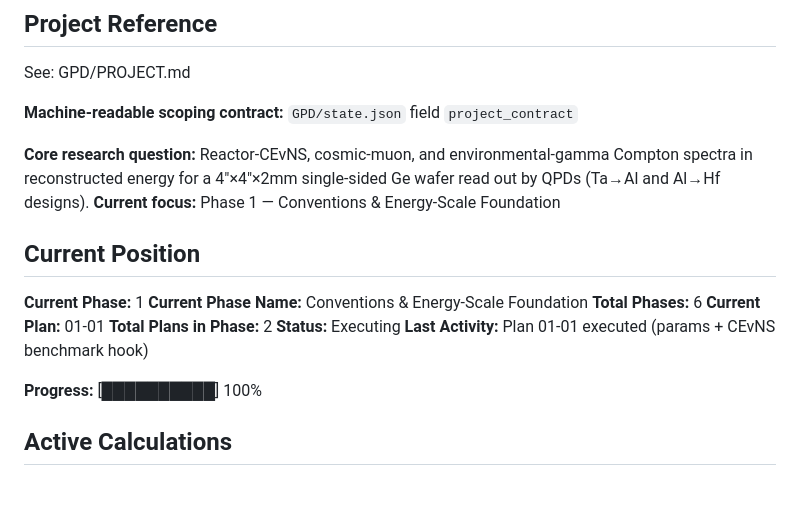
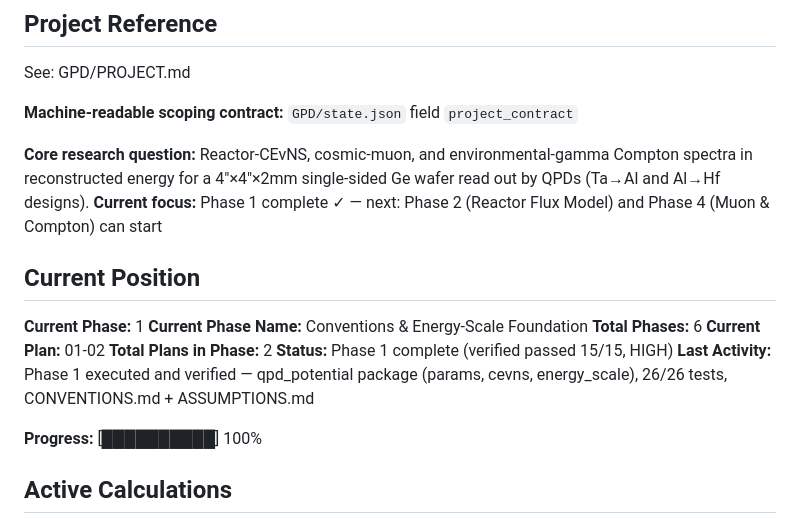
Before and after one commit to WashU-Astroparticle-Lab/qpd_potential, a Markdown page: GPD/STATE.md, the part around the change. Rendered like a GitHub page; blank space fills up the shorter version.

Commit message:
docs(01): mark Phase 1 complete in roadmap and state

```diff
--- a/GPD/STATE.md
+++ b/GPD/STATE.md
@@ -7,17 +7,17 @@ See: GPD/PROJECT.md
 **Machine-readable scoping contract:** `GPD/state.json` field `project_contract`
 
 **Core research question:** Reactor-CEvNS, cosmic-muon, and environmental-gamma Compton spectra in reconstructed energy for a 4"×4"×2mm single-sided Ge wafer read out by QPDs (Ta→Al and Al→Hf designs).
-**Current focus:** Phase 1 — Conventions & Energy-Scale Foundation
+**Current focus:** Phase 1 complete ✓ — next: Phase 2 (Reactor Flux Model) and Phase 4 (Muon & Compton) can start
 
 ## Current Position
 
 **Current Phase:** 1
 **Current Phase Name:** Conventions & Energy-Scale Foundation
 **Total Phases:** 6
-**Current Plan:** 01-01
+**Current Plan:** 01-02
 **Total Plans in Phase:** 2
-**Status:** Executing
-**Last Activity:** Plan 01-01 executed (params + CEvNS benchmark hook)
+**Status:** Phase 1 complete (verified passed 15/15, HIGH)
+**Last Activity:** Phase 1 executed and verified — qpd_potential package (params, cevns, energy_scale), 26/26 tests, CONVENTIONS.md + ASSUMPTIONS.md
 
 **Progress:** [██████████] 100%
 
```
Also changed, not shown: GPD/ROADMAP.md (+4 -4 lines).
